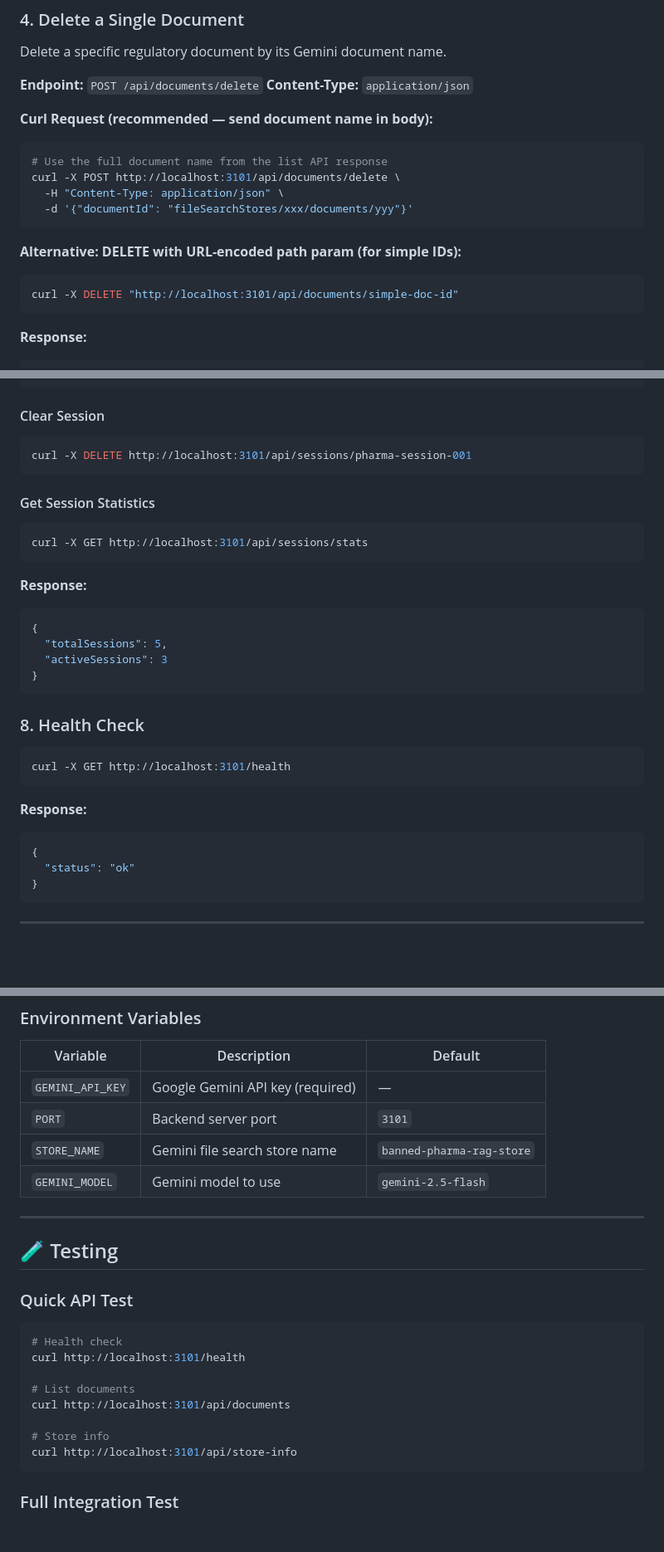
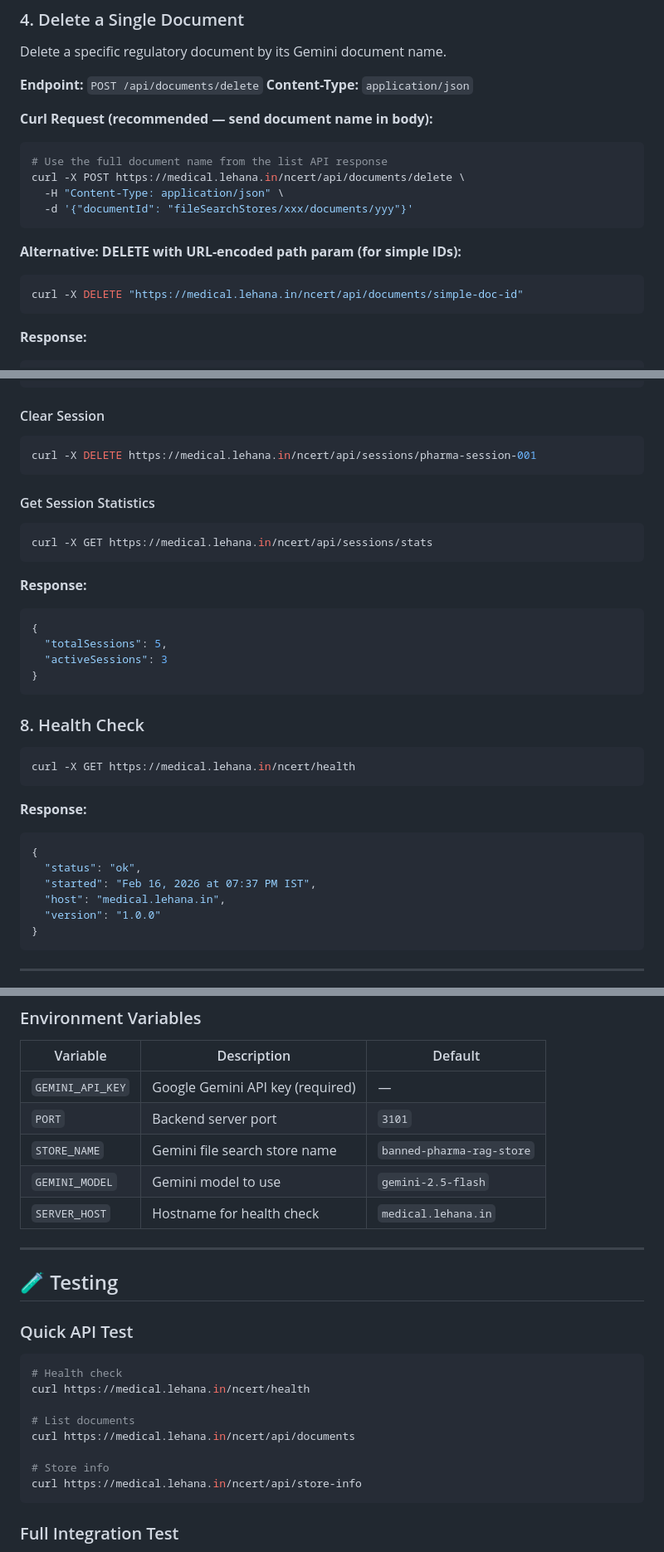
Before and after one commit to khemchand123/NCERT-RAG-Explorer, a Markdown page: README.md, 3 parts joined by grey strips. Shown at 83% size. Drawn GitHub-style; blank space fills up the shorter version.

````diff
--- a/README.md
+++ b/README.md
@@ -233,14 +237,14 @@ Delete a specific regulatory document by its Gemini document name.
 **Curl Request (recommended — send document name in body):**
 ```bash
 # Use the full document name from the list API response
-curl -X POST http://localhost:3101/api/documents/delete \
+curl -X POST https://medical.lehana.in/ncert/api/documents/delete \
   -H "Content-Type: application/json" \
   -d '{"documentId": "fileSearchStores/xxx/documents/yyy"}'
 ```
 
 **Alternative: DELETE with URL-encoded path param (for simple IDs):**
 ```bash
-curl -X DELETE "http://localhost:3101/api/documents/simple-doc-id"
+curl -X DELETE "https://medical.lehana.in/ncert/api/documents/simple-doc-id"
 ```
 
 **Response:**
@@ -327,12 +331,12 @@ curl -X GET http://localhost:3101/api/sessions/pharma-session-001/history
 
 #### Clear Session
 ```bash
-curl -X DELETE http://localhost:3101/api/sessions/pharma-session-001
+curl -X DELETE https://medical.lehana.in/ncert/api/sessions/pharma-session-001
 ```
 
 #### Get Session Statistics
 ```bash
-curl -X GET http://localhost:3101/api/sessions/stats
+curl -X GET https://medical.lehana.in/ncert/api/sessions/stats
 ```
 
 **Response:**
@@ -345,13 +349,16 @@ curl -X GET http://localhost:3101/api/sessions/stats
 
 ### 8. Health Check
 ```bash
-curl -X GET http://localhost:3101/health
+curl -X GET https://medical.lehana.in/ncert/health
 ```
 
 **Response:**
 ```json
 {
-  "status": "ok"
+  "status": "ok",
+  "started": "Feb 16, 2026 at 07:37 PM IST",
+  "host": "medical.lehana.in",
+  "version": "1.0.0"
 }
 ```
 
@@ -486,6 +493,7 @@ Every search response returns structured JSON following the Government of India
 | `PORT` | Backend server port | `3101` |
 | `STORE_NAME` | Gemini file search store name | `banned-pharma-rag-store` |
 | `GEMINI_MODEL` | Gemini model to use | `gemini-2.5-flash` |
+| `SERVER_HOST` | Hostname for health check | `medical.lehana.in` |
 
 ---
 
@@ -494,13 +502,13 @@ Every search response returns structured JSON following the Government of India
 ### Quick API Test
 ```bash
 # Health check
-curl http://localhost:3101/health
+curl https://medical.lehana.in/ncert/health
 
 # List documents
-curl http://localhost:3101/api/documents
+curl https://medical.lehana.in/ncert/api/documents
 
 # Store info
-curl http://localhost:3101/api/store-info
+curl https://medical.lehana.in/ncert/api/store-info
 ```
 
 ### Full Integration Test
````
Also changed, not shown: other parts of README.md (+22 -18 lines).
